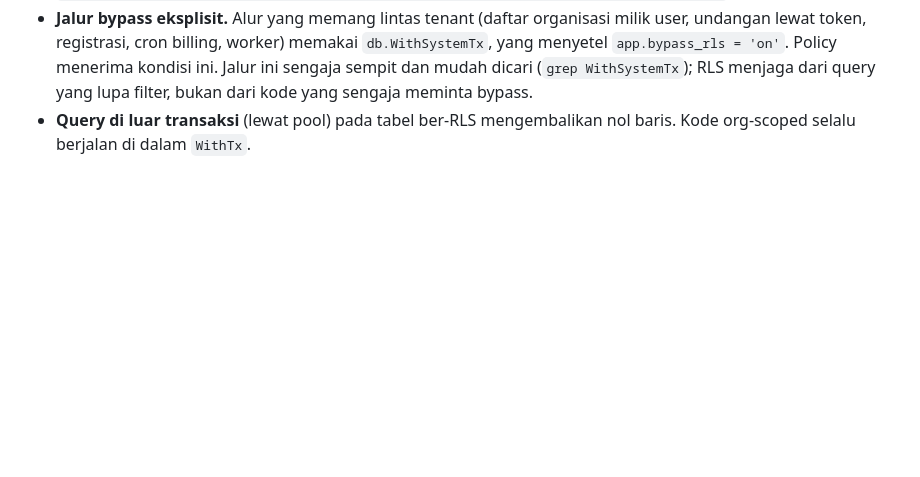
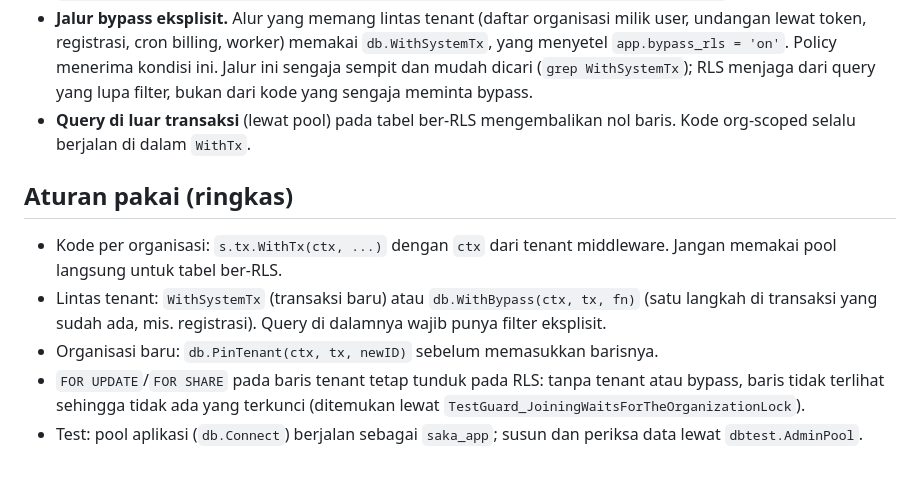
Before and after one commit to kangsolder001/saka, a Markdown page: docs/rls.md, the part around the change. Drawn GitHub-style; blank space fills up the shorter version.

```diff
--- a/docs/rls.md
+++ b/docs/rls.md
@@ -25,3 +25,11 @@
 - **Tenant.** `db.WithTx` menyetel `app.current_org` dari `reqctx.OrgID(ctx)` (hanya diisi tenant middleware). Policy: `organization_id = (SELECT NULLIF(current_setting('app.current_org', true), '')::uuid)`.
 - **Jalur bypass eksplisit.** Alur yang memang lintas tenant (daftar organisasi milik user, undangan lewat token, registrasi, cron billing, worker) memakai `db.WithSystemTx`, yang menyetel `app.bypass_rls = 'on'`. Policy menerima kondisi ini. Jalur ini sengaja sempit dan mudah dicari (`grep WithSystemTx`); RLS menjaga dari query yang lupa filter, bukan dari kode yang sengaja meminta bypass.
 - **Query di luar transaksi** (lewat pool) pada tabel ber-RLS mengembalikan nol baris. Kode org-scoped selalu berjalan di dalam `WithTx`.
+
+## Aturan pakai (ringkas)
+
+- Kode per organisasi: `s.tx.WithTx(ctx, ...)` dengan `ctx` dari tenant middleware. Jangan memakai pool langsung untuk tabel ber-RLS.
+- Lintas tenant: `WithSystemTx` (transaksi baru) atau `db.WithBypass(ctx, tx, fn)` (satu langkah di transaksi yang sudah ada, mis. registrasi). Query di dalamnya wajib punya filter eksplisit.
+- Organisasi baru: `db.PinTenant(ctx, tx, newID)` sebelum memasukkan barisnya.
+- `FOR UPDATE`/`FOR SHARE` pada baris tenant tetap tunduk pada RLS: tanpa tenant atau bypass, baris tidak terlihat sehingga tidak ada yang terkunci (ditemukan lewat `TestGuard_JoiningWaitsForTheOrganizationLock`).
+- Test: pool aplikasi (`db.Connect`) berjalan sebagai `saka_app`; susun dan periksa data lewat `dbtest.AdminPool`.
```
Also changed, not shown: CLAUDE.md (+4 -2 lines), docs/todo.md (+2 -2 lines).
